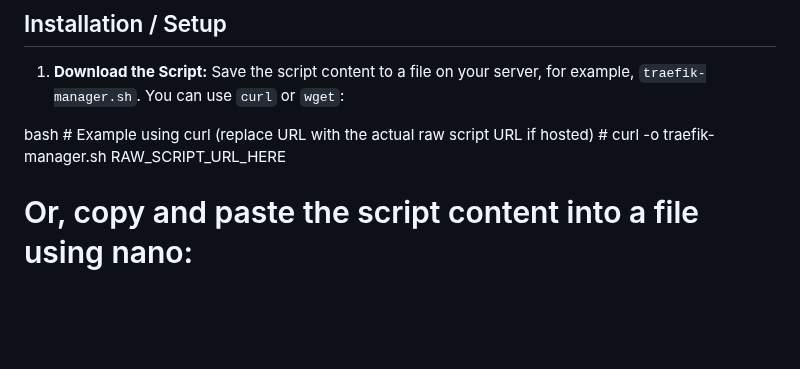
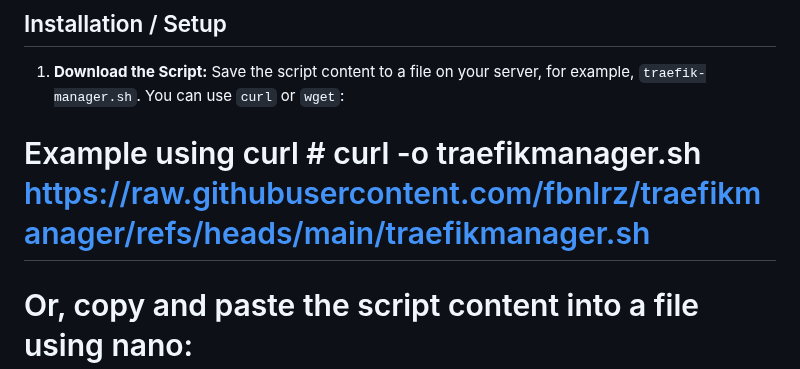
Before and after one commit to fbnlrz/traefikmanager, a Markdown page: README.md, the part around the change. GitHub-like rendering; blank space fills up the shorter version.

```diff
--- a/README.md
+++ b/README.md
@@ -79,7 +79,7 @@ The script offers a wide range of functionalities organized into menus:
     Save the script content to a file on your server, for example, `traefik-manager.sh`. You can use `curl` or `wget`:
 
 
-bash # Example using curl (replace URL with the actual raw script URL if hosted) # curl -o traefik-manager.sh RAW_SCRIPT_URL_HERE
+# Example using curl # curl -o traefikmanager.sh https://raw.githubusercontent.com/fbnlrz/traefikmanager/refs/heads/main/traefikmanager.sh
 
 # Or, copy and paste the script content into a file using nano:
 nano traefik-manager.sh
```
